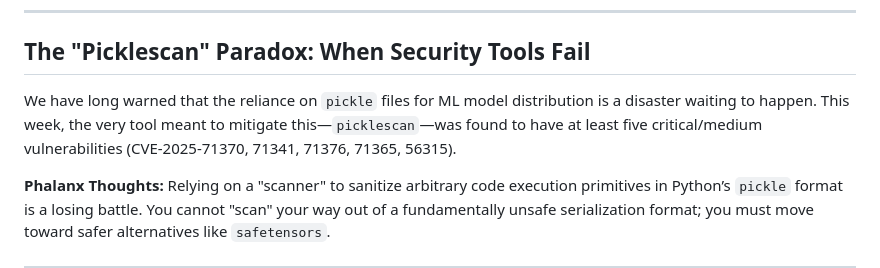
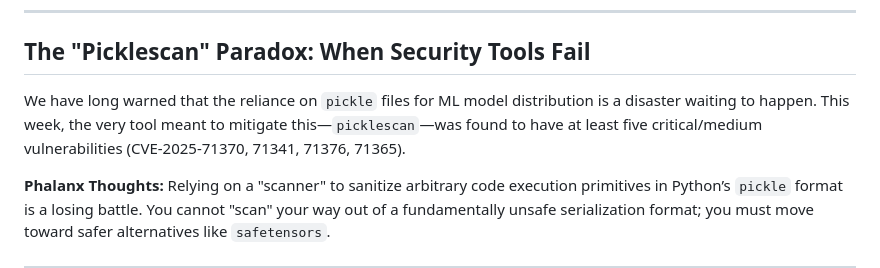
Before and after one commit to Phalanx-CCS/threat_feed.github.io, a Markdown page: posts/phalanx_intel_20260623_1314.md, the part around the change. GitHub-like rendering.

```diff
--- a/posts/phalanx_intel_20260623_1314.md
+++ b/posts/phalanx_intel_20260623_1314.md
@@ -20,7 +20,7 @@ The security of AI development platforms is rapidly deteriorating. This week, we
 ---
 
 ## The "Picklescan" Paradox: When Security Tools Fail
-We have long warned that the reliance on `pickle` files for ML model distribution is a disaster waiting to happen. This week, the very tool meant to mitigate this—`picklescan`—was found to have at least five critical/medium vulnerabilities (CVE-2025-71370, 71341, 71376, 71365, 56315).
+We have long warned that the reliance on `pickle` files for ML model distribution is a disaster waiting to happen. This week, the very tool meant to mitigate this—`picklescan`—was found to have at least five critical/medium vulnerabilities (CVE-2025-71370, 71341, 71376, 71365).
 
 **Phalanx Thoughts:** Relying on a "scanner" to sanitize arbitrary code execution primitives in Python’s `pickle` format is a losing battle. You cannot "scan" your way out of a fundamentally unsafe serialization format; you must move toward safer alternatives like `safetensors`.
 
```
